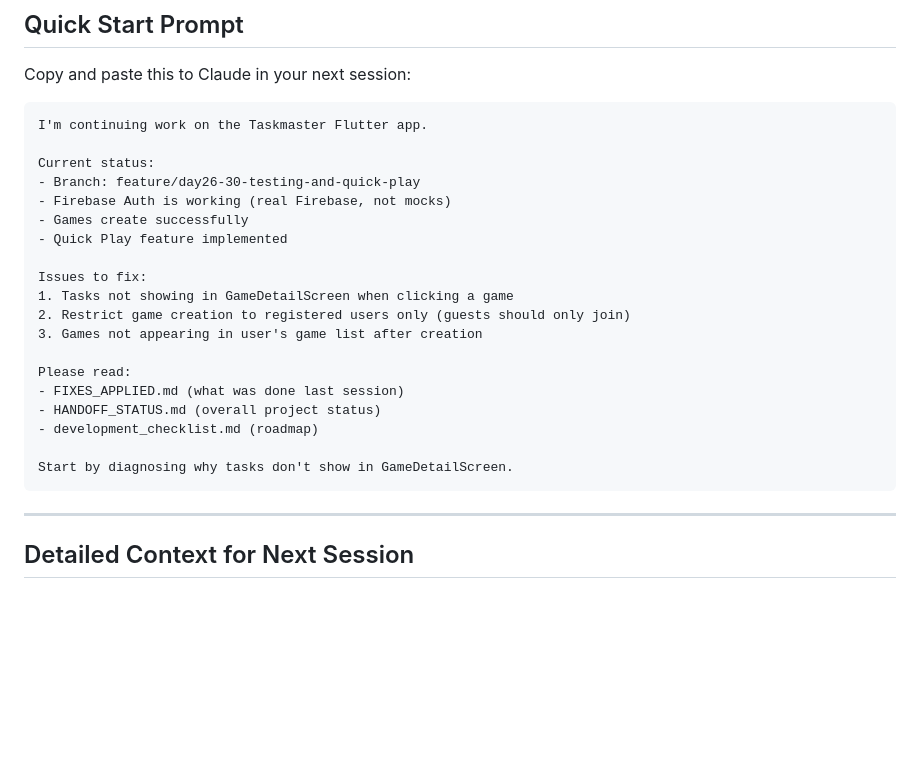
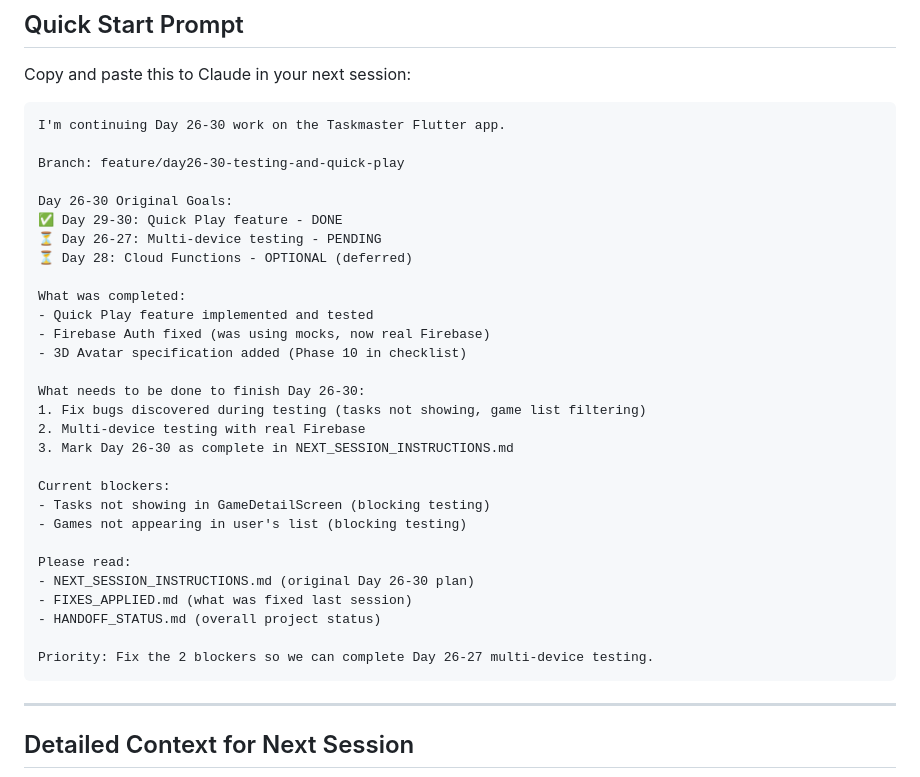
Before and after one commit to sagearbor/taskmaster-app, a Markdown page: NEXT_SESSION_START.md, the part around the change. Drawn GitHub-style; blank space fills up the shorter version.

Commit message:
docs: Refocus next session on Day 26-30 goals
Updated NEXT_SESSION_START.md to clarify:
- Day 29-30 (Quick Play) is DONE
- Day 26-27 (Multi-device testing) is PENDING
- Current bugs are blockers for completing testing phase

Next session should fix blockers then complete Day 26-27 testing.

🤖 Generated with [Claude Code](https://claude.com/claude-code)

Co-Authored-By: Claude <noreply@anthropic.com>

````diff
--- a/NEXT_SESSION_START.md
+++ b/NEXT_SESSION_START.md
@@ -5,25 +5,35 @@
 Copy and paste this to Claude in your next session:
 
 ```
-I'm continuing work on the Taskmaster Flutter app.
+I'm continuing Day 26-30 work on the Taskmaster Flutter app.
 
-Current status:
-- Branch: feature/day26-30-testing-and-quick-play
-- Firebase Auth is working (real Firebase, not mocks)
-- Games create successfully
-- Quick Play feature implemented
+Branch: feature/day26-30-testing-and-quick-play
 
-Issues to fix:
-1. Tasks not showing in GameDetailScreen when clicking a game
-2. Restrict game creation to registered users only (guests should only join)
-3. Games not appearing in user's game list after creation
+Day 26-30 Original Goals:
+✅ Day 29-30: Quick Play feature - DONE
+⏳ Day 26-27: Multi-device testing - PENDING
+⏳ Day 28: Cloud Functions - OPTIONAL (deferred)
+
+What was completed:
+- Quick Play feature implemented and tested
+- Firebase Auth fixed (was using mocks, now real Firebase)
+- 3D Avatar specification added (Phase 10 in checklist)
+
+What needs to be done to finish Day 26-30:
+1. Fix bugs discovered during testing (tasks not showing, game list filtering)
+2. Multi-device testing with real Firebase
+3. Mark Day 26-30 as complete in NEXT_SESSION_INSTRUCTIONS.md
+
+Current blockers:
+- Tasks not showing in GameDetailScreen (blocking testing)
+- Games not appearing in user's list (blocking testing)
 
 Please read:
-- FIXES_APPLIED.md (what was done last session)
+- NEXT_SESSION_INSTRUCTIONS.md (original Day 26-30 plan)
+- FIXES_APPLIED.md (what was fixed last session)
 - HANDOFF_STATUS.md (overall project status)
-- development_checklist.md (roadmap)
 
-Start by diagnosing why tasks don't show in GameDetailScreen.
+Priority: Fix the 2 blockers so we can complete Day 26-27 multi-device testing.
 ```
 
 ---
````
